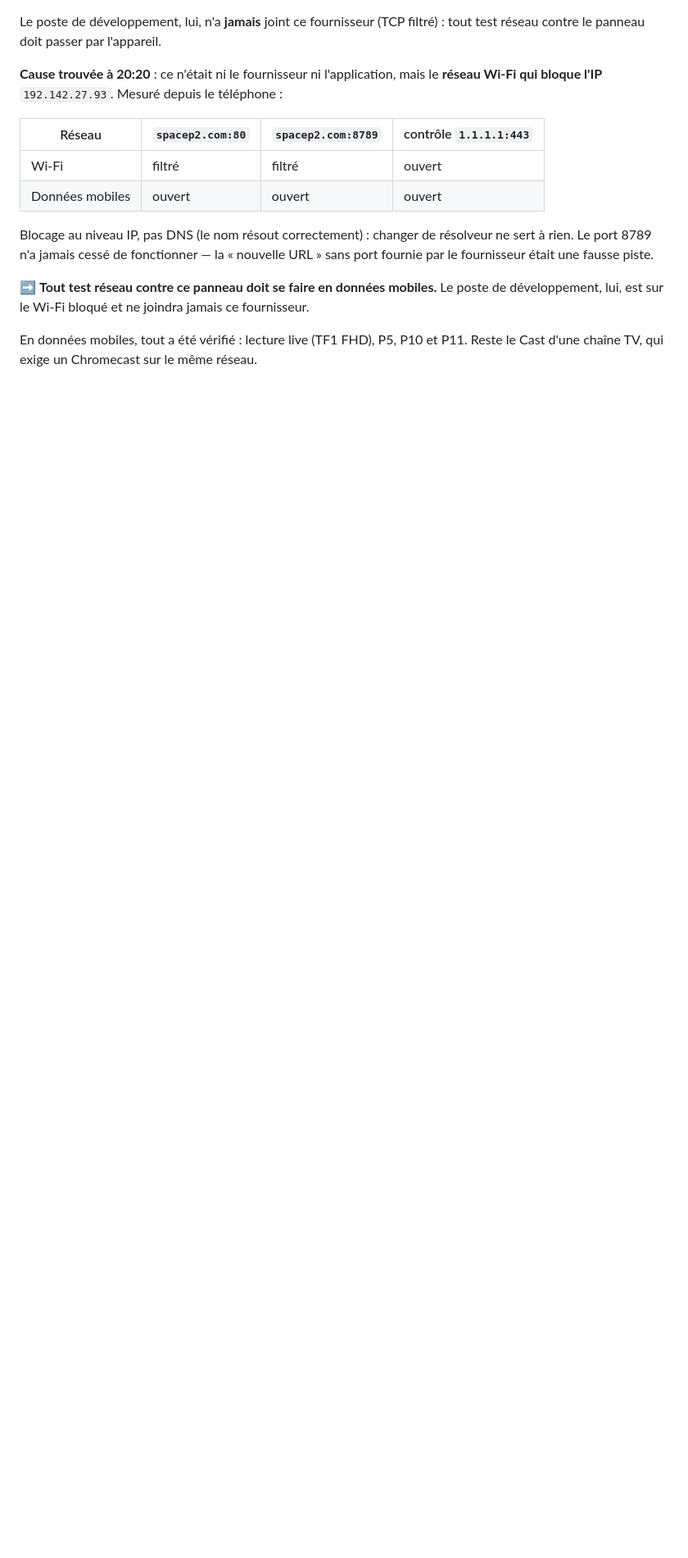
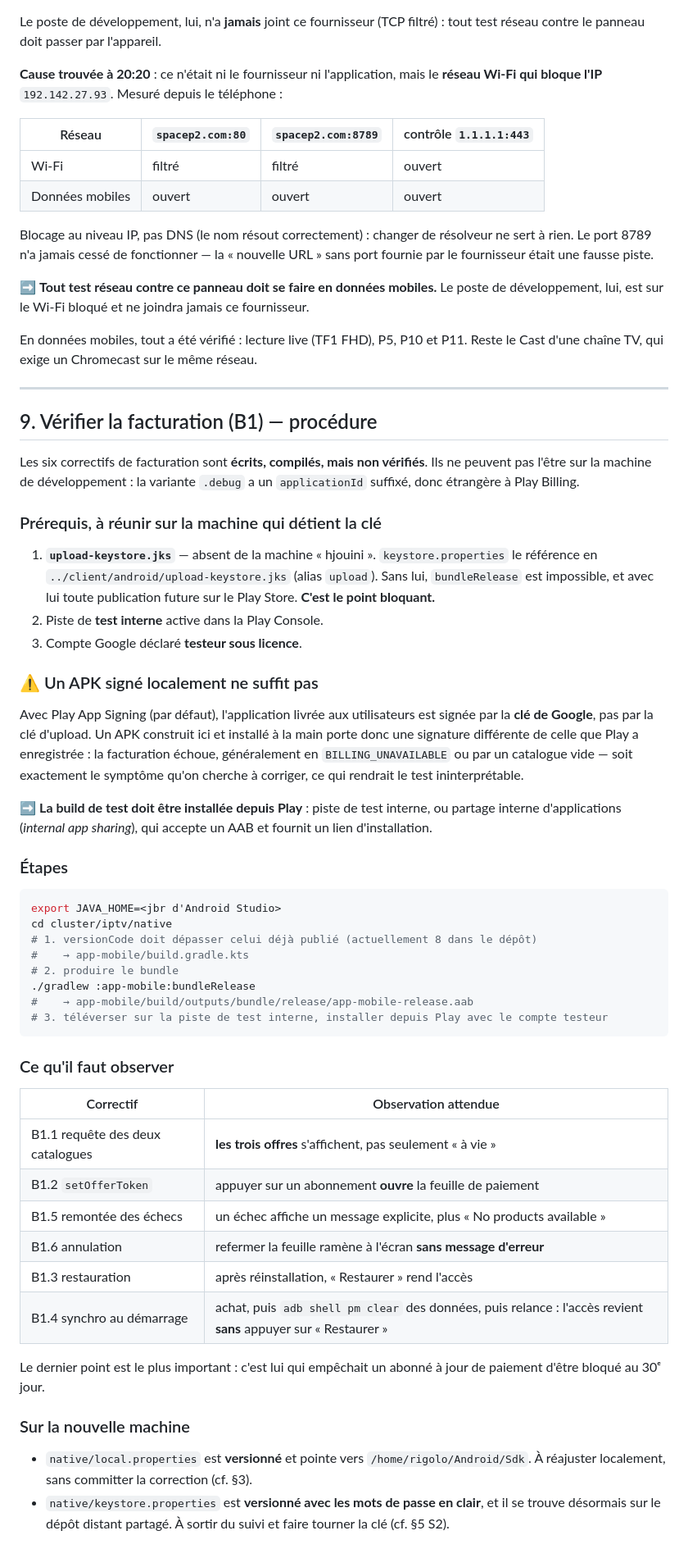
Before and after one commit to Vincgllmt/WorldOfCode, a Markdown page: cluster/iptv/CLAUDE.md, the part around the change. Shown at 82% size. Drawn GitHub-style; blank space fills up the shorter version.

Commit message:
docs(billing): consigner la procédure de vérification de la facturation
Les six correctifs de facturation ne sont pas vérifiables sur la machine de
développement : la variante de debug a un applicationId suffixé, donc étrangère à
Play Billing.

Documente les prérequis, la marche à suivre depuis la machine qui détient la clé
de signature, et ce qu'il faut observer pour chaque correctif.

Signale au passage un piège qui rendrait le test ininterprétable : avec Play App
Signing, un APK signé localement porte une signature différente de celle
enregistrée par Play, et la facturation y échoue par un catalogue vide — soit
exactement le symptôme qu'on cherche à corriger. La build de test doit être
installée depuis Play.

Co-Authored-By: Claude Opus 5 <noreply@anthropic.com>

````diff
--- a/cluster/iptv/CLAUDE.md
+++ b/cluster/iptv/CLAUDE.md
@@ -739,3 +739,67 @@ développement, lui, est sur le Wi-Fi bloqué et ne joindra jamais ce fournisseu
 
 En données mobiles, tout a été vérifié : lecture live (TF1 FHD), P5, P10 et P11.
 Reste le Cast d'une chaîne TV, qui exige un Chromecast sur le même réseau.
+
+---
+
+## 9. Vérifier la facturation (B1) — procédure
+
+Les six correctifs de facturation sont **écrits, compilés, mais non vérifiés**. Ils ne
+peuvent pas l'être sur la machine de développement : la variante `.debug` a un
+`applicationId` suffixé, donc étrangère à Play Billing.
+
+### Prérequis, à réunir sur la machine qui détient la clé
+
+1. **`upload-keystore.jks`** — absent de la machine « hjouini ». `keystore.properties`
+   le référence en `../client/android/upload-keystore.jks` (alias `upload`). Sans lui,
+   `bundleRelease` est impossible, et avec lui toute publication future sur le Play
+   Store. **C'est le point bloquant.**
+2. Piste de **test interne** active dans la Play Console.
+3. Compte Google déclaré **testeur sous licence**.
+
+### ⚠️ Un APK signé localement ne suffit pas
+
+Avec Play App Signing (par défaut), l'application livrée aux utilisateurs est signée par
+la **clé de Google**, pas par la clé d'upload. Un APK construit ici et installé à la main
+porte donc une signature différente de celle que Play a enregistrée : la facturation
+échoue, généralement en `BILLING_UNAVAILABLE` ou par un catalogue vide — soit exactement
+le symptôme qu'on cherche à corriger, ce qui rendrait le test ininterprétable.
+
+➡️ **La build de test doit être installée depuis Play** : piste de test interne, ou
+partage interne d'applications (*internal app sharing*), qui accepte un AAB et fournit un
+lien d'installation.
+
+### Étapes
+
+```bash
+export JAVA_HOME=<jbr d'Android Studio>
+cd cluster/iptv/native
+# 1. versionCode doit dépasser celui déjà publié (actuellement 8 dans le dépôt)
+#    → app-mobile/build.gradle.kts
+# 2. produire le bundle
+./gradlew :app-mobile:bundleRelease
+#    → app-mobile/build/outputs/bundle/release/app-mobile-release.aab
+# 3. téléverser sur la piste de test interne, installer depuis Play avec le compte testeur
+```
+
+### Ce qu'il faut observer
+
+| Correctif | Observation attendue |
+|---|---|
+| B1.1 requête des deux catalogues | **les trois offres** s'affichent, pas seulement « à vie » |
+| B1.2 `setOfferToken` | appuyer sur un abonnement **ouvre** la feuille de paiement |
+| B1.5 remontée des échecs | un échec affiche un message explicite, plus « No products available » |
+| B1.6 annulation | refermer la feuille ramène à l'écran **sans message d'erreur** |
+| B1.3 restauration | après réinstallation, « Restaurer » rend l'accès |
+| B1.4 synchro au démarrage | achat, puis `adb shell pm clear` des données, puis relance : l'accès revient **sans** appuyer sur « Restaurer » |
+
+Le dernier point est le plus important : c'est lui qui empêchait un abonné à jour de
+paiement d'être bloqué au 30ᵉ jour.
+
+### Sur la nouvelle machine
+
+- `native/local.properties` est **versionné** et pointe vers `/home/rigolo/Android/Sdk`.
+  À réajuster localement, sans committer la correction (cf. §3).
+- `native/keystore.properties` est **versionné avec les mots de passe en clair**, et il
+  se trouve désormais sur le dépôt distant partagé. À sortir du suivi et faire tourner
+  la clé (cf. §5 S2).
````
